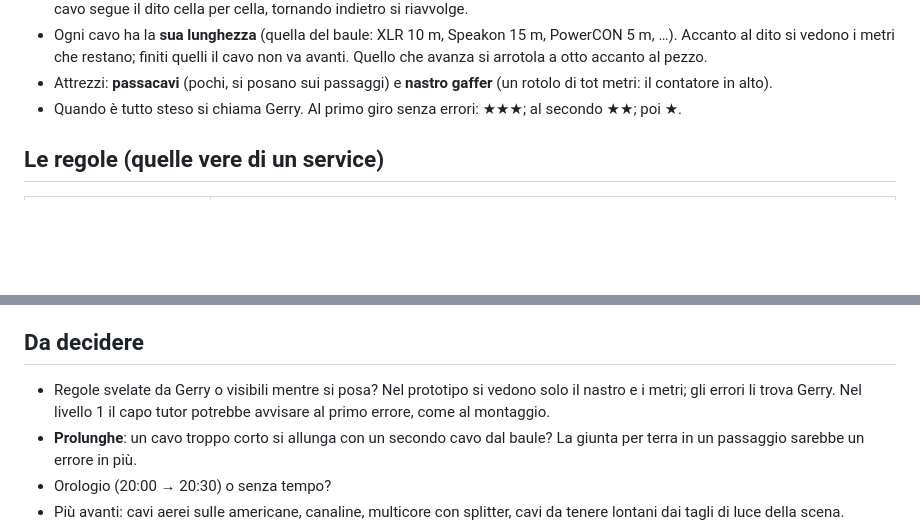
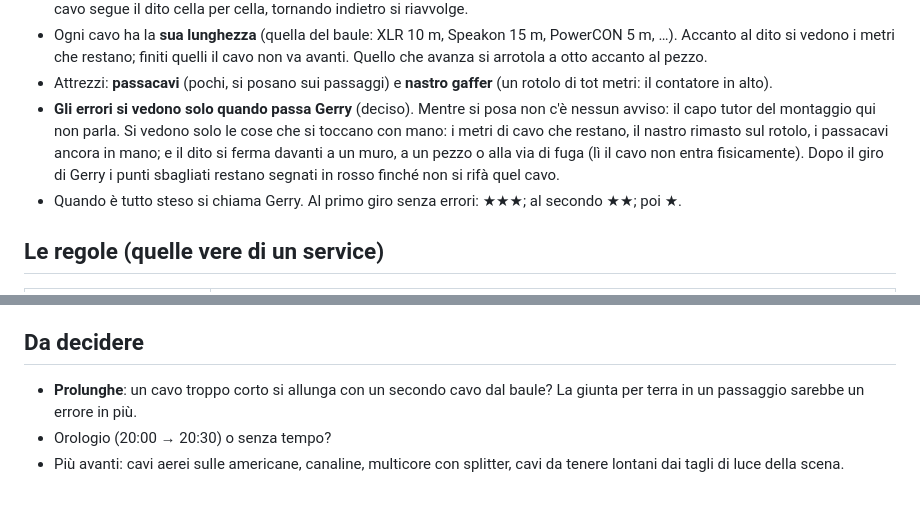
Before and after one commit to tqpsy/Stage-Crew-Simulator, a Markdown page: docs/minigioco-posa-cavi.md, 2 parts joined by grey strips. GitHub-like rendering; blank space fills up the shorter version.

Commit message:
Posa dei cavi: gli errori si vedono solo al giro di Gerry (deciso)
Co-Authored-By: Claude Opus 5.5 <noreply@anthropic.com>
Claude-Session: https://claude.ai/code/session_01Spybfvi1vsdyAayXk1WrJE

```diff
--- a/docs/minigioco-posa-cavi.md
+++ b/docs/minigioco-posa-cavi.md
@@ -28,6 +28,13 @@ esempio **20:00 — Messa in sicurezza dei cavi**.
   accanto al pezzo.
 - Attrezzi: **passacavi** (pochi, si posano sui passaggi) e **nastro
   gaffer** (un rotolo di tot metri: il contatore in alto).
+- **Gli errori si vedono solo quando passa Gerry** (deciso). Mentre si
+  posa non c'è nessun avviso: il capo tutor del montaggio qui non parla.
+  Si vedono solo le cose che si toccano con mano: i metri di cavo che
+  restano, il nastro rimasto sul rotolo, i passacavi ancora in mano; e il
+  dito si ferma davanti a un muro, a un pezzo o alla via di fuga (lì il
+  cavo non entra fisicamente). Dopo il giro di Gerry i punti sbagliati
+  restano segnati in rosso finché non si rifà quel cavo.
 - Quando è tutto steso si chiama Gerry. Al primo giro senza errori:
   ★★★; al secondo ★★; poi ★.
 
@@ -79,9 +86,6 @@ nastro basti con margine (≤ 85% del rotolo) ma non sia infinito (≥ 45%).
 
 ## Da decidere
 
-- Regole svelate da Gerry o visibili mentre si posa? Nel prototipo si
-  vedono solo il nastro e i metri; gli errori li trova Gerry. Nel livello 1
-  il capo tutor potrebbe avvisare al primo errore, come al montaggio.
 - **Prolunghe**: un cavo troppo corto si allunga con un secondo cavo dal
   baule? La giunta per terra in un passaggio sarebbe un errore in più.
 - Orologio (20:00 → 20:30) o senza tempo?
```
